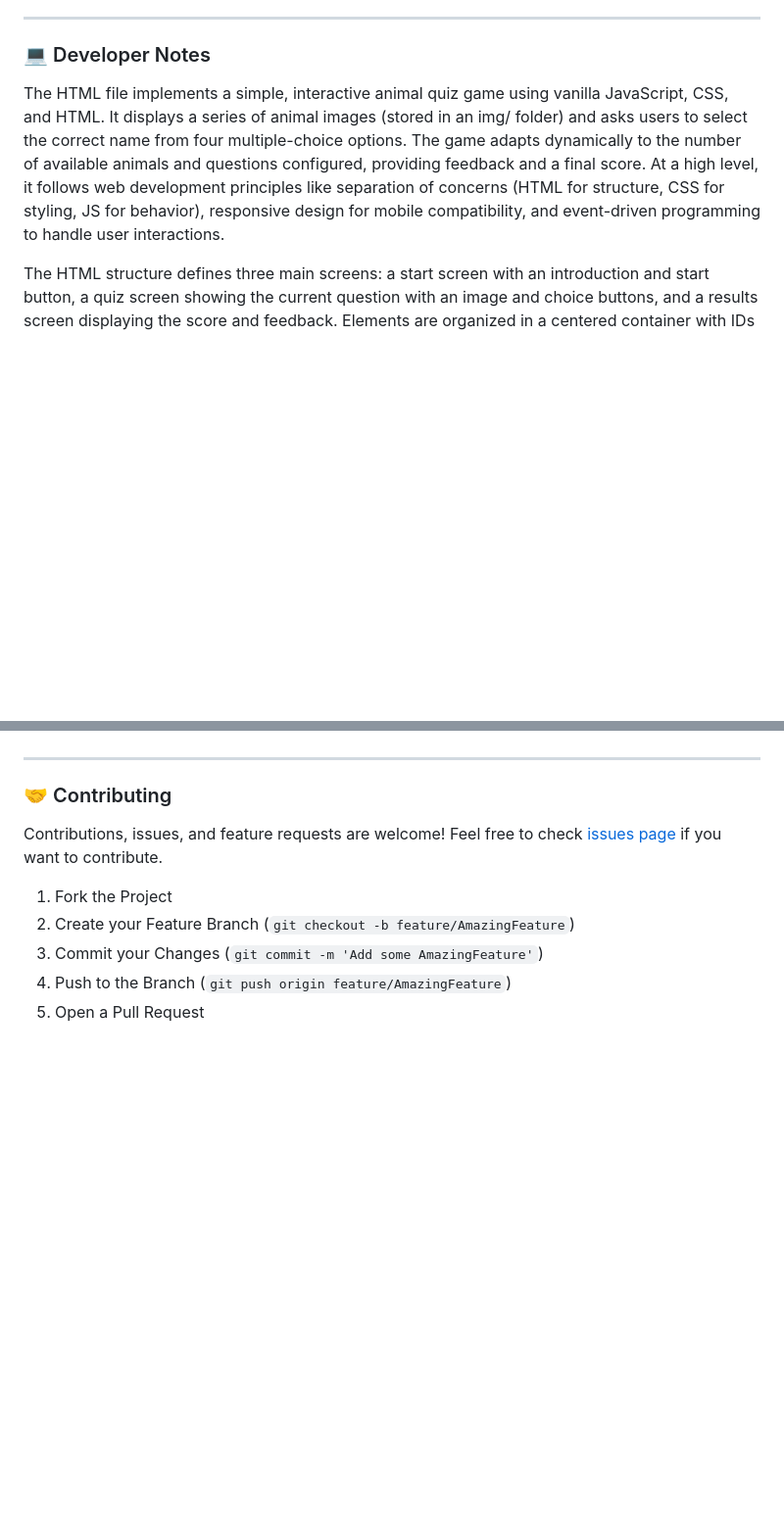
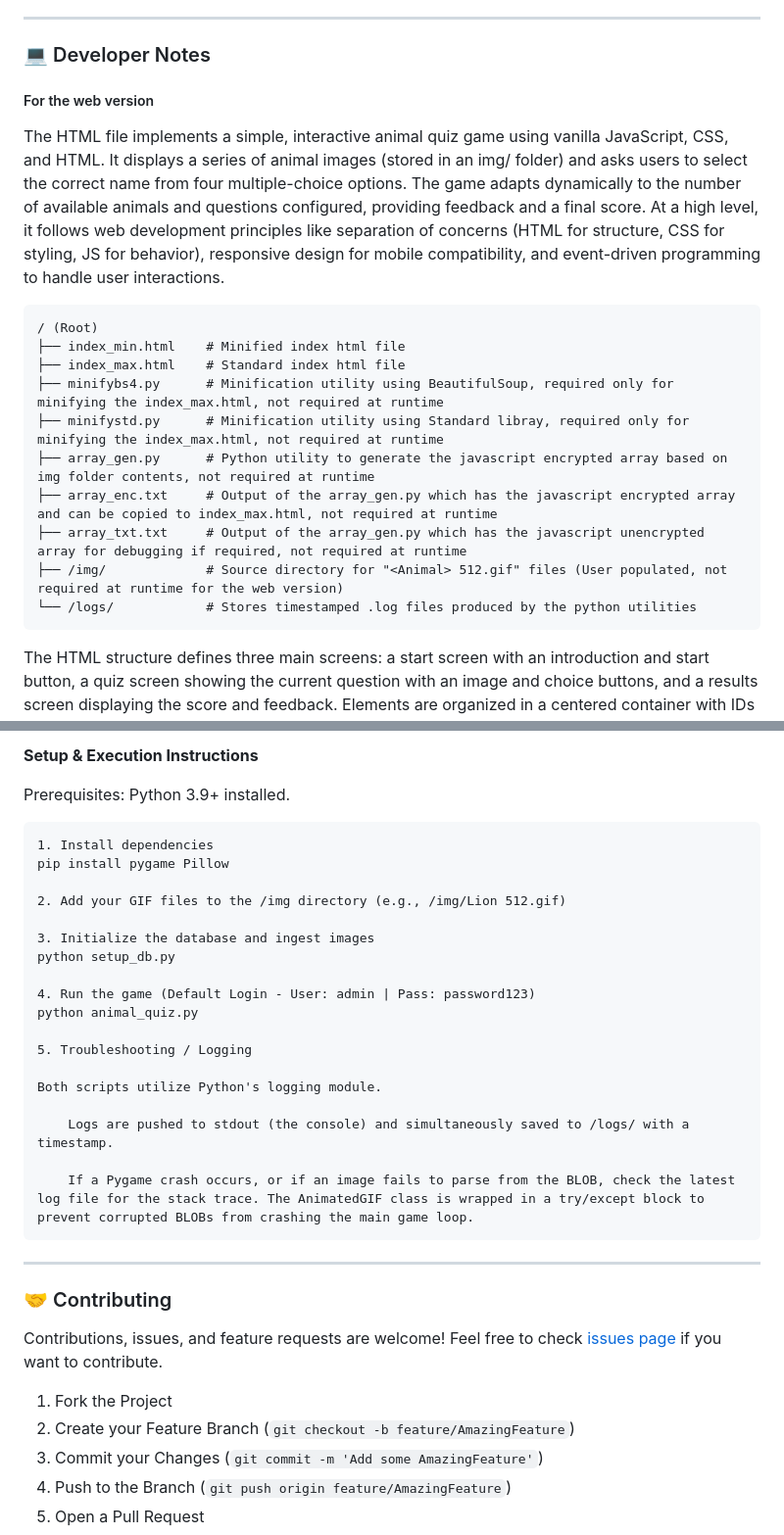
Before and after one commit to santakd/animal-quiz, a Markdown page: README.md, 2 parts joined by grey strips. Shown at 98% size. GitHub-like rendering; blank space fills up the shorter version.

````diff
--- a/README.md
+++ b/README.md
@@ -98,11 +98,25 @@ For Python Version
 
 ### 💻 Developer Notes
 
+##### For the web version
 The HTML file implements a simple, interactive animal quiz game using vanilla JavaScript, CSS, and HTML.
 It displays a series of animal images (stored in an img/ folder) and asks users to select the correct name from four multiple-choice options.
 The game adapts dynamically to the number of available animals and questions configured, providing feedback and a final score.
 At a high level, it follows web development principles like separation of concerns (HTML for structure, CSS for styling, JS for behavior),
 responsive design for mobile compatibility, and event-driven programming to handle user interactions.
+
+```
+/ (Root)
+├── index_min.html    # Minified index html file
+├── index_max.html    # Standard index html file
+├── minifybs4.py      # Minification utility using BeautifulSoup, required only for minifying the index_max.html, not required at runtime
+├── minifystd.py      # Minification utility using Standard libray, required only for minifying the index_max.html, not required at runtime
+├── array_gen.py      # Python utility to generate the javascript encrypted array based on img folder contents, not required at runtime
+├── array_enc.txt     # Output of the array_gen.py which has the javascript encrypted array and can be copied to index_max.html, not required at runtime
+├── array_txt.txt     # Output of the array_gen.py which has the javascript unencrypted array for debugging if required, not required at runtime
+├── /img/             # Source directory for "<Animal> 512.gif" files (User populated, not required at runtime for the web version)
+└── /logs/            # Stores timestamped .log files produced by the python utilities
+```
 
 The HTML structure defines three main screens: a start screen with an introduction and start button, a quiz screen showing the current question with
 an image and choice buttons, and a results screen displaying the score and feedback. Elements are organized in a centered container with IDs for easy
@@ -131,3 +196,27 @@ asynchronous delays with setTimeout, and conditional rendering via CSS classes,
+**Setup & Execution Instructions**
+
+Prerequisites: Python 3.9+ installed.
+
+```
+1. Install dependencies
+pip install pygame Pillow
+
+2. Add your GIF files to the /img directory (e.g., /img/Lion 512.gif)
+
+3. Initialize the database and ingest images
+python setup_db.py
+
+4. Run the game (Default Login - User: admin | Pass: password123)
+python animal_quiz.py
+
+5. Troubleshooting / Logging
+
+Both scripts utilize Python's logging module.
+
+    Logs are pushed to stdout (the console) and simultaneously saved to /logs/ with a timestamp.
+
+    If a Pygame crash occurs, or if an image fails to parse from the BLOB, check the latest log file for the stack trace. The AnimatedGIF class is wrapped in a try/except block to prevent corrupted BLOBs from crashing the main game loop.
+```
 
 ---
 
````
Also changed, not shown: other parts of README.md (+51 -0 lines).
